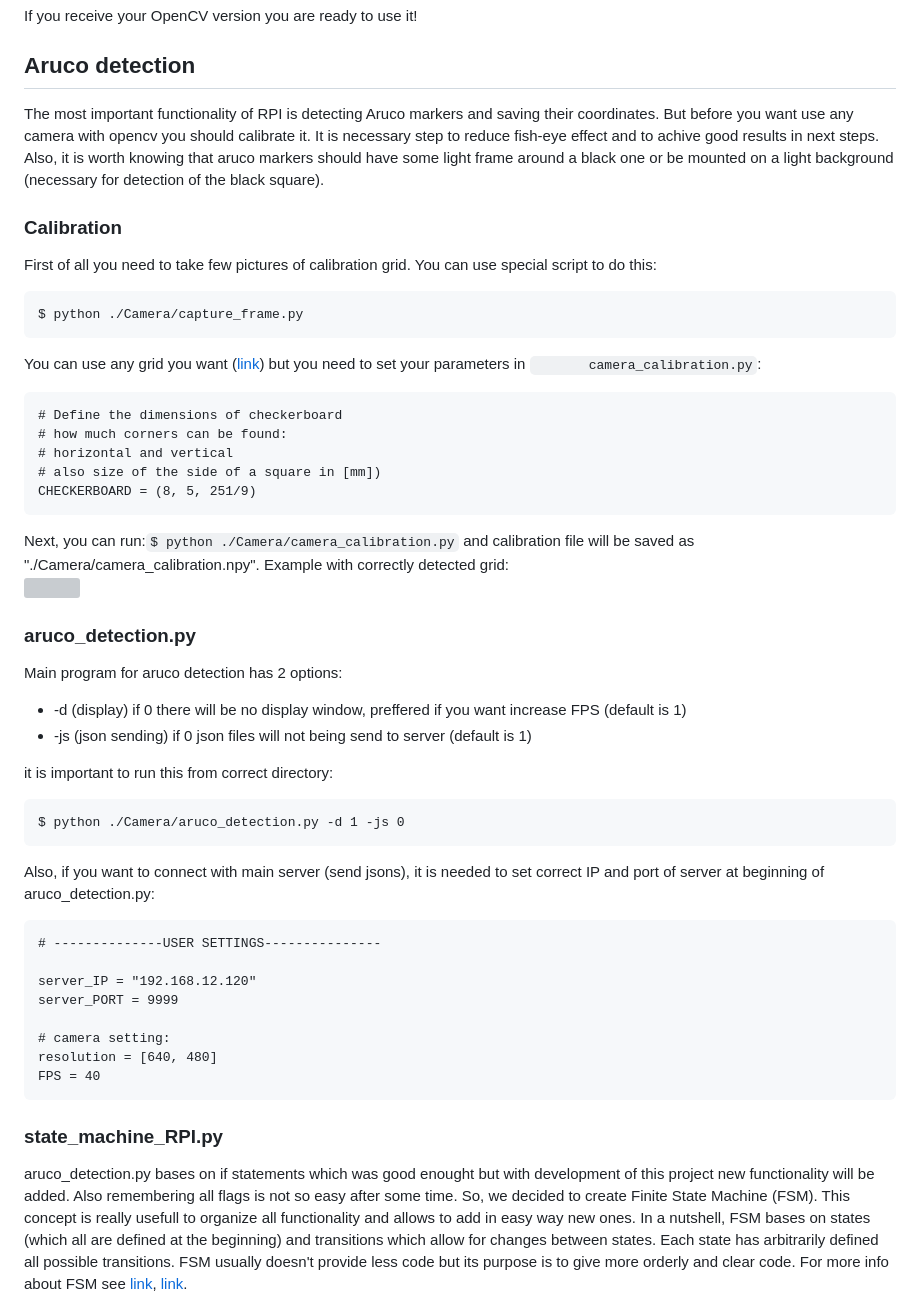
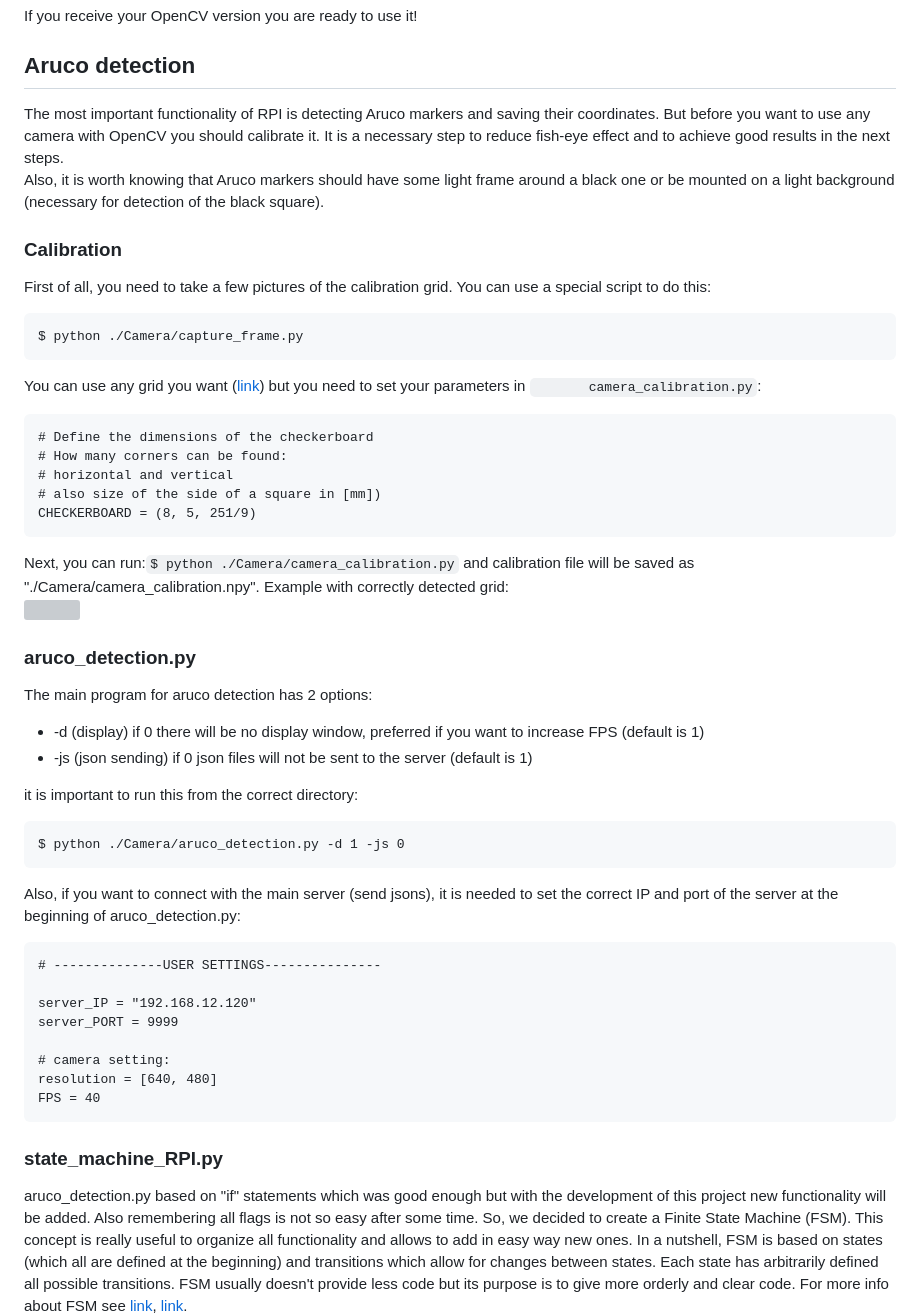
Before and after one commit to Gwardii/Swarm-of-Mobile-Robots, a Markdown page: Camera/README.md, the part around the change printed below. Drawn GitHub-style; grey boxes are pictures that could not be loaded.

````diff
--- a/Camera/README.md
+++ b/Camera/README.md
@@ -78,19 +78,19 @@ With some changes this was the right one. Follow steps and:
 
   ## Aruco detection
 
-  The most important functionality of RPI is detecting Aruco markers and saving their coordinates. But     before you want use any camera with opencv you should calibrate  it.
-  It is necessary step to reduce fish-eye effect and to achive good results in next steps.
-  Also, it is worth knowing that aruco markers should have some light frame around a black one or be mounted on a light background (necessary for detection of the black square).
+  The most important functionality of RPI is detecting Aruco markers and saving their coordinates. But     before you want to use any camera with OpenCV you should calibrate  it.
+  It is a necessary step to reduce fish-eye effect and to achieve good results in the next steps.
+  Also, it is worth knowing that Aruco markers should have some light frame around a black one or be mounted on a light background (necessary for detection of the black square).
   ### Calibration
 
-  First of all you need to take few pictures of calibration grid. You can use special script to do this:
+  First of all, you need to take a few pictures of the calibration grid. You can use a special script to do this:
   ```
   $ python ./Camera/capture_frame.py
   ```
   You can use any grid you want ([link](https://markhedleyjones.com/projects/calibration-checkerboard-collection)) but you need to set your parameters in ```       camera_calibration.py```:
   ```
-  # Define the dimensions of checkerboard
-  # how much corners can be found:
+  # Define the dimensions of the checkerboard
+  # How many corners can be found:
   # horizontal and vertical
   # also size of the side of a square in [mm])
   CHECKERBOARD = (8, 5, 251/9)
@@ -104,15 +104,15 @@ With some changes this was the right one. Follow steps and:
 
   ### aruco_detection.py
 
-  Main program for aruco detection has 2 options:
-  -  -d (display) if 0 there will be no display window, preffered if you want increase FPS (default is 1)
-  -  -js (json sending) if 0 json files will not being send to server (default is 1)
+  The main program for aruco detection has 2 options:
+  -  -d (display) if 0 there will be no display window, preferred if you want to increase FPS (default is 1)
+  -  -js (json sending) if 0 json files will not be sent to the server (default is 1)
 
-  it is important to run this from correct directory:
+  it is important to run this from the correct directory:
   ```
   $ python ./Camera/aruco_detection.py -d 1 -js 0
   ```
-  Also, if you want to connect with main server (send jsons), it is needed to set correct IP and port of   server at beginning of aruco_detection.py:
+  Also, if you want to connect with the main server (send jsons), it is needed to set the correct IP and port of   the server at the beginning of aruco_detection.py:
   ```
   # --------------USER SETTINGS---------------
 
@@ -126,7 +126,7 @@ With some changes this was the right one. Follow steps and:
 
   ### state_machine_RPI.py
 
-aruco_detection.py bases on if statements which was good enought but with development of this project new functionality will be added. Also remembering all flags is not so easy after some time. So, we decided to create Finite State Machine (FSM). This concept is really usefull to organize all functionality and allows to add in easy way new ones. In a nutshell, FSM bases on states (which all are defined at the beginning) and transitions which allow for changes between states. Each state has arbitrarily defined all possible transitions. FSM usually doesn't provide less code but its purpose is to give more orderly and clear code. For more info about FSM see [link](https://brilliant.org/wiki/finite-state-machines/), [link](https://www.youtube.com/watch?v=2OiWs-h_M3A).
+aruco_detection.py based on "if" statements which was good enough but with the development of this project new functionality will be added. Also remembering all flags is not so easy after some time. So, we decided to create a Finite State Machine (FSM). This concept is really useful to organize all functionality and allows to add in easy way new ones. In a nutshell, FSM is based on states (which all are defined at the beginning) and transitions which allow for changes between states. Each state has arbitrarily defined all possible transitions. FSM usually doesn't provide less code but its purpose is to give more orderly and clear code. For more info about FSM see [link](https://brilliant.org/wiki/finite-state-machines/), [link](https://www.youtube.com/watch?v=2OiWs-h_M3A).
  <img src="/Readme_img/Aruco state machine.png" style = "width: 55% "  align=right />
  <br/>
 
````
Also changed, not shown: other parts of Camera/README.md (+25 -25 lines).
